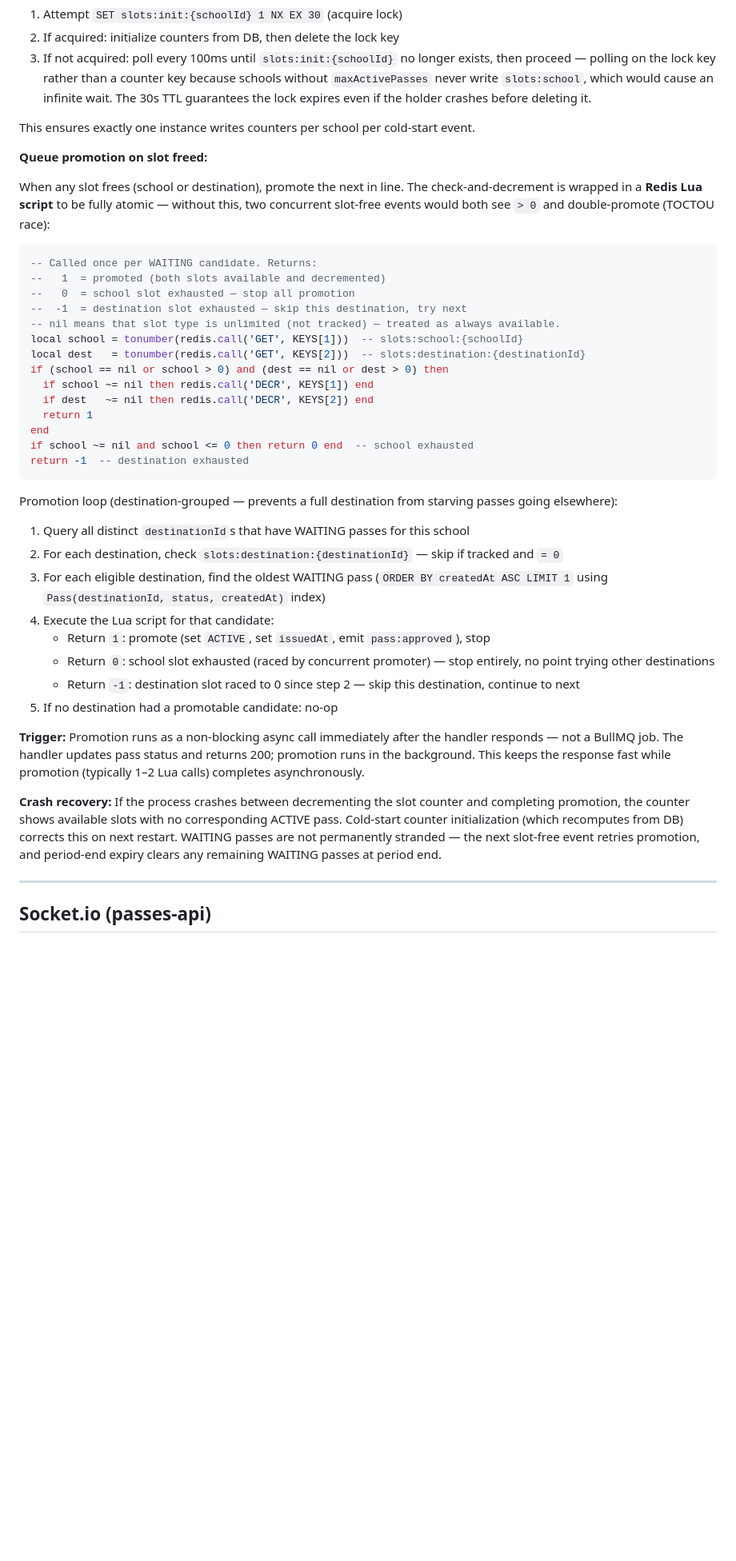
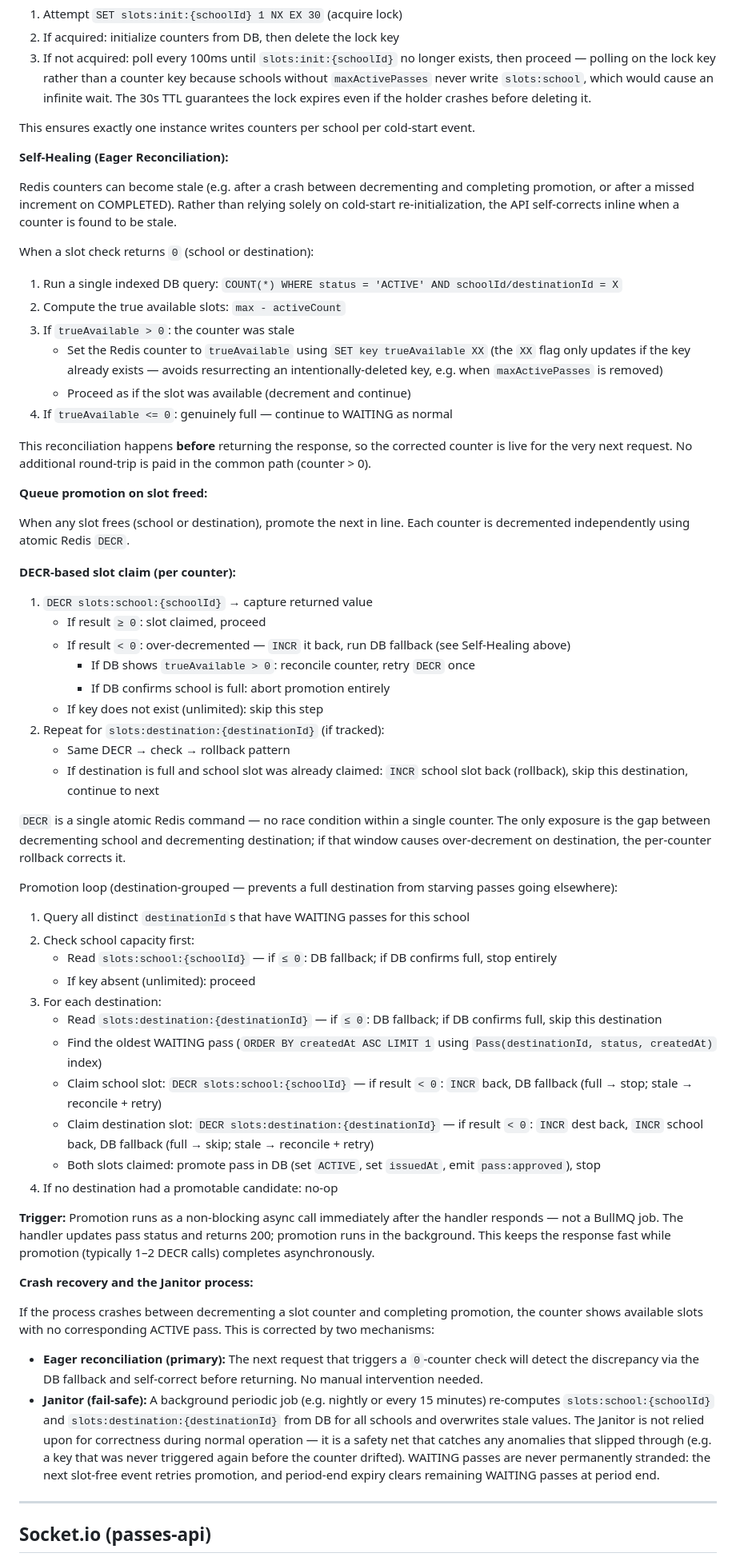
Before and after one commit to bkoch-16/hallpass-backend, a Markdown page: docs/SCHEMA_PLAN.md, the part around one of its changes. Shown at 80% size. GitHub-like rendering; blank space fills up the shorter version.

Commit message:
update schema plan

````diff
--- a/docs/SCHEMA_PLAN.md
+++ b/docs/SCHEMA_PLAN.md
@@ -440,40 +441,58 @@ Cloud Run scales horizontally — multiple instances can cold-start simultaneous
 
 This ensures exactly one instance writes counters per school per cold-start event.
 
+**Self-Healing (Eager Reconciliation):**
+
+Redis counters can become stale (e.g. after a crash between decrementing and completing promotion, or after a missed increment on COMPLETED). Rather than relying solely on cold-start re-initialization, the API self-corrects inline when a counter is found to be stale.
+
+When a slot check returns `0` (school or destination):
+1. Run a single indexed DB query: `COUNT(*) WHERE status = 'ACTIVE' AND schoolId/destinationId = X`
+2. Compute the true available slots: `max - activeCount`
+3. If `trueAvailable > 0`: the counter was stale
+   - Set the Redis counter to `trueAvailable` using `SET key trueAvailable XX` (the `XX` flag only updates if the key already exists — avoids resurrecting an intentionally-deleted key, e.g. when `maxActivePasses` is removed)
+   - Proceed as if the slot was available (decrement and continue)
+4. If `trueAvailable <= 0`: genuinely full — continue to WAITING as normal
+
+This reconciliation happens **before** returning the response, so the corrected counter is live for the very next request. No additional round-trip is paid in the common path (counter > 0).
+
 **Queue promotion on slot freed:**
 
-When any slot frees (school or destination), promote the next in line. The check-and-decrement is wrapped in a **Redis Lua script** to be fully atomic — without this, two concurrent slot-free events would both see `> 0` and double-promote (TOCTOU race):
+When any slot frees (school or destination), promote the next in line. Each counter is decremented independently using atomic Redis `DECR`.
 
-```lua
--- Called once per WAITING candidate. Returns:
---   1  = promoted (both slots available and decremented)
---   0  = school slot exhausted — stop all promotion
---  -1  = destination slot exhausted — skip this destination, try next
--- nil means that slot type is unlimited (not tracked) — treated as always available.
-local school = tonumber(redis.call('GET', KEYS[1]))  -- slots:school:{schoolId}
-local dest   = tonumber(redis.call('GET', KEYS[2]))  -- slots:destination:{destinationId}
-if (school == nil or school > 0) and (dest == nil or dest > 0) then
-  if school ~= nil then redis.call('DECR', KEYS[1]) end
-  if dest   ~= nil then redis.call('DECR', KEYS[2]) end
-  return 1
-end
-if school ~= nil and school <= 0 then return 0 end  -- school exhausted
-return -1  -- destination exhausted
-```
+**DECR-based slot claim (per counter):**
+1. `DECR slots:school:{schoolId}` → capture returned value
+   - If result `≥ 0`: slot claimed, proceed
+   - If result `< 0`: over-decremented — `INCR` it back, run DB fallback (see Self-Healing above)
+     - If DB shows `trueAvailable > 0`: reconcile counter, retry `DECR` once
+     - If DB confirms school is full: abort promotion entirely
+   - If key does not exist (unlimited): skip this step
+2. Repeat for `slots:destination:{destinationId}` (if tracked):
+   - Same DECR → check → rollback pattern
+   - If destination is full and school slot was already claimed: `INCR` school slot back (rollback), skip this destination, continue to next
+
+`DECR` is a single atomic Redis command — no race condition within a single counter. The only exposure is the gap between decrementing school and decrementing destination; if that window causes over-decrement on destination, the per-counter rollback corrects it.
 
 Promotion loop (destination-grouped — prevents a full destination from starving passes going elsewhere):
 1. Query all distinct `destinationId`s that have WAITING passes for this school
-2. For each destination, check `slots:destination:{destinationId}` — skip if tracked and `= 0`
-3. For each eligible destination, find the oldest WAITING pass (`ORDER BY createdAt ASC LIMIT 1` using `Pass(destinationId, status, createdAt)` index)
-4. Execute the Lua script for that candidate:
-   - Return `1`: promote (set `ACTIVE`, set `issuedAt`, emit `pass:approved`), stop
-   - Return `0`: school slot exhausted (raced by concurrent promoter) — stop entirely, no point trying other destinations
-   - Return `-1`: destination slot raced to 0 since step 2 — skip this destination, continue to next
-5. If no destination had a promotable candidate: no-op
+2. Check school capacity first:
+   - Read `slots:school:{schoolId}` — if `≤ 0`: DB fallback; if DB confirms full, stop entirely
+   - If key absent (unlimited): proceed
+3. For each destination:
+   - Read `slots:destination:{destinationId}` — if `≤ 0`: DB fallback; if DB confirms full, skip this destination
+   - Find the oldest WAITING pass (`ORDER BY createdAt ASC LIMIT 1` using `Pass(destinationId, status, createdAt)` index)
+   - Claim school slot: `DECR slots:school:{schoolId}` — if result `< 0`: `INCR` back, DB fallback (full → stop; stale → reconcile + retry)
+   - Claim destination slot: `DECR slots:destination:{destinationId}` — if result `< 0`: `INCR` dest back, `INCR` school back, DB fallback (full → skip; stale → reconcile + retry)
+   - Both slots claimed: promote pass in DB (set `ACTIVE`, set `issuedAt`, emit `pass:approved`), stop
+4. If no destination had a promotable candidate: no-op
 
-**Trigger:** Promotion runs as a non-blocking async call immediately after the handler responds — not a BullMQ job. The handler updates pass status and returns 200; promotion runs in the background. This keeps the response fast while promotion (typically 1–2 Lua calls) completes asynchronously.
+**Trigger:** Promotion runs as a non-blocking async call immediately after the handler responds — not a BullMQ job. The handler updates pass status and returns 200; promotion runs in the background. This keeps the response fast while promotion (typically 1–2 DECR calls) completes asynchronously.
 
-**Crash recovery:** If the process crashes between decrementing the slot counter and completing promotion, the counter shows available slots with no corresponding ACTIVE pass. Cold-start counter initialization (which recomputes from DB) corrects this on next restart. WAITING passes are not permanently stranded — the next slot-free event retries promotion, and period-end expiry clears any remaining WAITING passes at period end.
+**Crash recovery and the Janitor process:**
+
+If the process crashes between decrementing a slot counter and completing promotion, the counter shows available slots with no corresponding ACTIVE pass. This is corrected by two mechanisms:
+
+- **Eager reconciliation (primary):** The next request that triggers a `0`-counter check will detect the discrepancy via the DB fallback and self-correct before returning. No manual intervention needed.
+- **Janitor (fail-safe):** A background periodic job (e.g. nightly or every 15 minutes) re-computes `slots:school:{schoolId}` and `slots:destination:{destinationId}` from DB for all schools and overwrites stale values. The Janitor is not relied upon for correctness during normal operation — it is a safety net that catches any anomalies that slipped through (e.g. a key that was never triggered again before the counter drifted). WAITING passes are never permanently stranded: the next slot-free event retries promotion, and period-end expiry clears remaining WAITING passes at period end.
 
 ---
 
````
Also changed, not shown: other parts of docs/SCHEMA_PLAN.md (+2 -1 lines).
